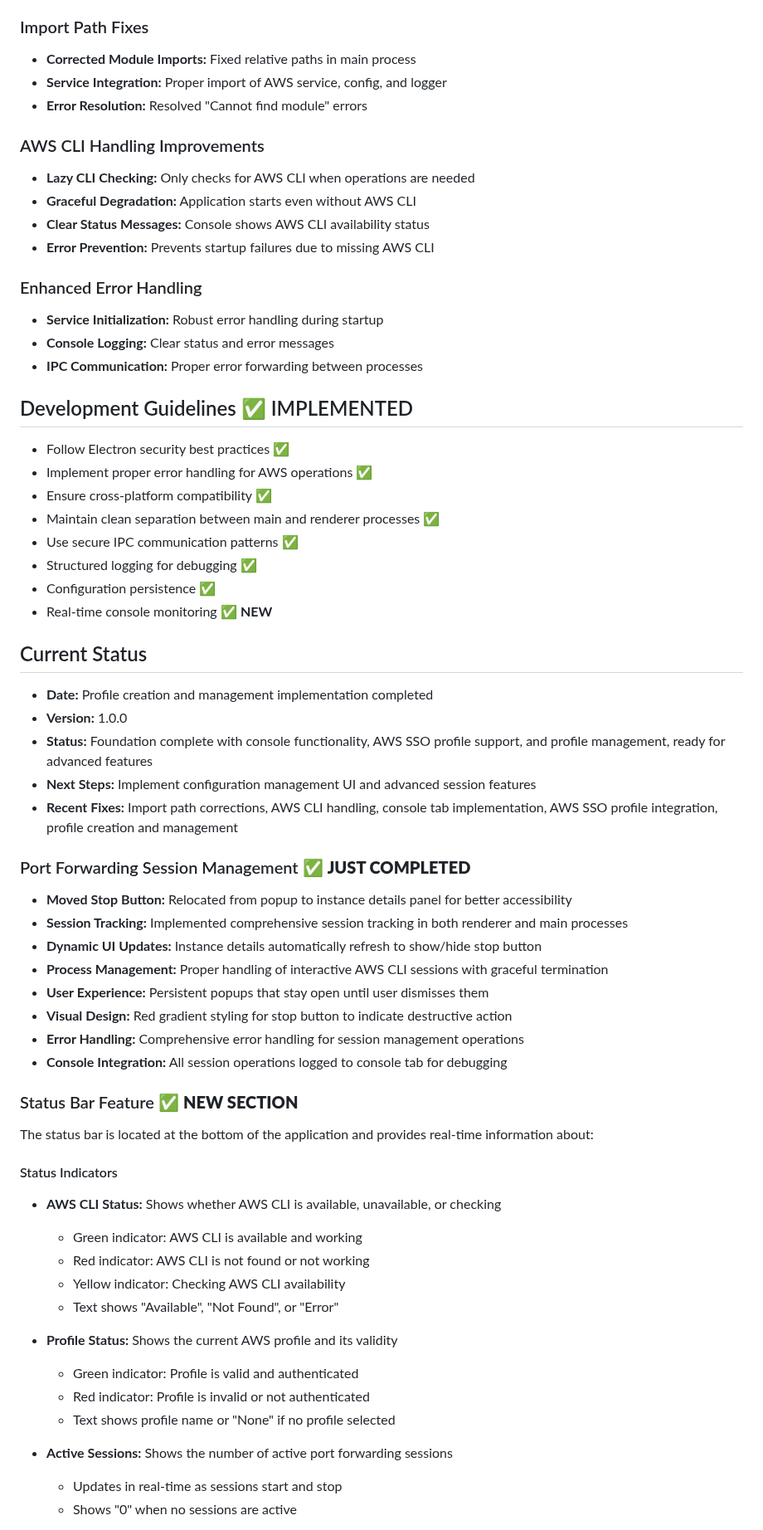
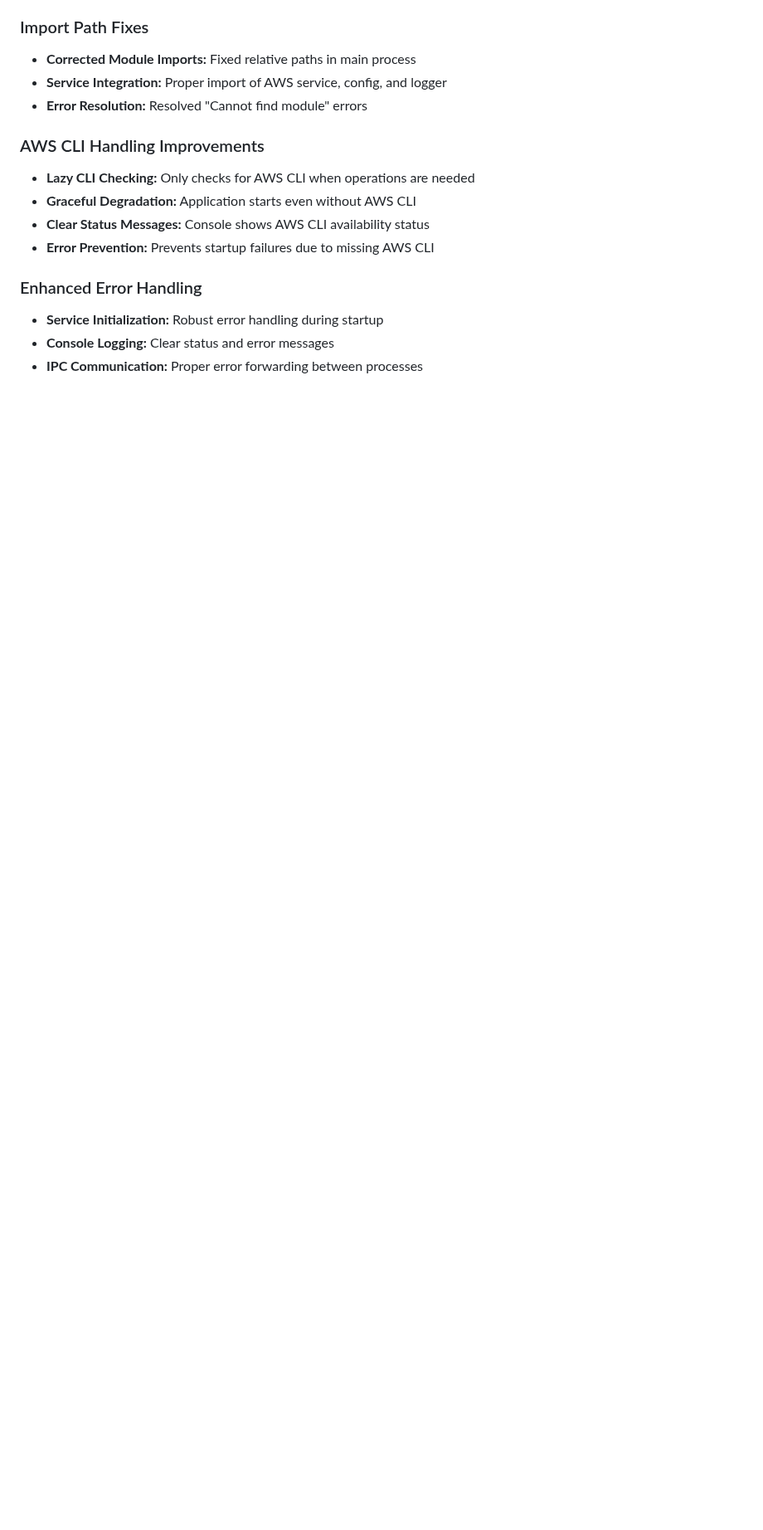
Before and after one commit to eddiepykosh/electronic-session-manager, a Markdown page: REFERENCE.md, the part around one of its changes. Shown at 83% size. Rendered like a GitHub page; blank space fills up the shorter version.

```diff
--- a/REFERENCE.md
+++ b/REFERENCE.md
@@ -387,50 +404,3 @@ electronic-session-manager/
 - **Console Logging:** Clear status and error messages
 - **IPC Communication:** Proper error forwarding between processes
 
-## Development Guidelines ✅ IMPLEMENTED
-- Follow Electron security best practices ✅
-- Implement proper error handling for AWS operations ✅
-- Ensure cross-platform compatibility ✅
-- Maintain clean separation between main and renderer processes ✅
-- Use secure IPC communication patterns ✅
-- Structured logging for debugging ✅
-- Configuration persistence ✅
-- Real-time console monitoring ✅ **NEW**
-
-## Current Status
-- **Date:** Profile creation and management implementation completed
-- **Version:** 1.0.0
-- **Status:** Foundation complete with console functionality, AWS SSO profile support, and profile management, ready for advanced features
-- **Next Steps:** Implement configuration management UI and advanced session features
-- **Recent Fixes:** Import path corrections, AWS CLI handling, console tab implementation, AWS SSO profile integration, profile creation and management
-
-### Port Forwarding Session Management ✅ **JUST COMPLETED**
-- **Moved Stop Button:** Relocated from popup to instance details panel for better accessibility
-- **Session Tracking:** Implemented comprehensive session tracking in both renderer and main processes
-- **Dynamic UI Updates:** Instance details automatically refresh to show/hide stop button
-- **Process Management:** Proper handling of interactive AWS CLI sessions with graceful termination
-- **User Experience:** Persistent popups that stay open until user dismisses them
-- **Visual Design:** Red gradient styling for stop button to indicate destructive action
-- **Error Handling:** Comprehensive error handling for session management operations
-- **Console Integration:** All session operations logged to console tab for debugging
-
-### Status Bar Feature ✅ **NEW SECTION**
-
-The status bar is located at the bottom of the application and provides real-time information about:
-
-#### Status Indicators
-- **AWS CLI Status:** Shows whether AWS CLI is available, unavailable, or checking
-  - Green indicator: AWS CLI is available and working
-  - Red indicator: AWS CLI is not found or not working
-  - Yellow indicator: Checking AWS CLI availability
-  - Text shows "Available", "Not Found", or "Error"
-
-- **Profile Status:** Shows the current AWS profile and its validity
-  - Green indicator: Profile is valid and authenticated
-  - Red indicator: Profile is invalid or not authenticated
-  - Text shows profile name or "None" if no profile selected
-
-- **Active Sessions:** Shows the number of active port forwarding sessions
-  - Updates in real-time as sessions start and stop
-  - Shows "0" when no sessions are active
-
```
Also changed, not shown: other parts of REFERENCE.md (+144 -127 lines).
